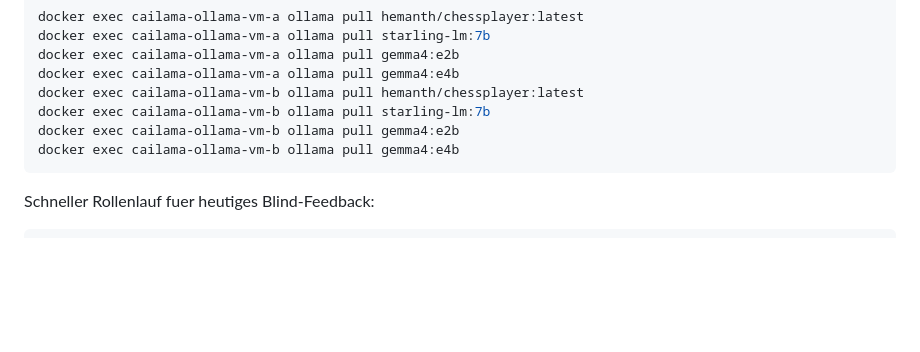
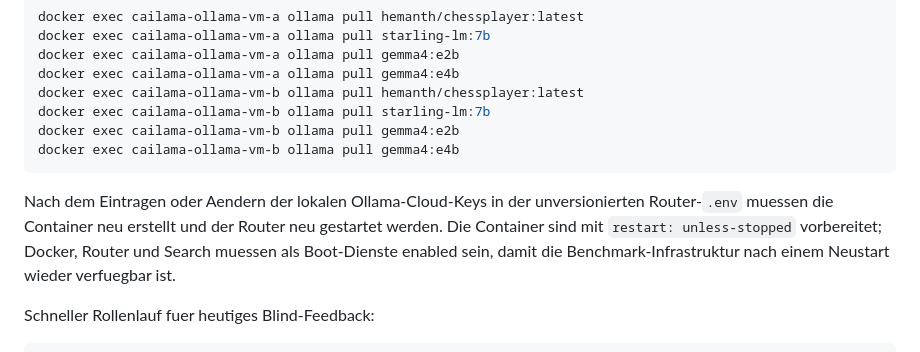
Before and after one commit to TotoBa/CaiLama-Master, a Markdown page: docs/benchmarks.md, the part around the change. Rendered like a GitHub page; blank space fills up the shorter version.

Commit message:
Document benchmark service restart setup

````diff
--- a/docs/benchmarks.md
+++ b/docs/benchmarks.md
@@ -263,6 +263,12 @@ docker exec cailama-ollama-vm-b ollama pull gemma4:e2b
 docker exec cailama-ollama-vm-b ollama pull gemma4:e4b
 ```
 
+Nach dem Eintragen oder Aendern der lokalen Ollama-Cloud-Keys in der
+unversionierten Router-`.env` muessen die Container neu erstellt und der
+Router neu gestartet werden. Die Container sind mit `restart: unless-stopped`
+vorbereitet; Docker, Router und Search muessen als Boot-Dienste enabled sein,
+damit die Benchmark-Infrastruktur nach einem Neustart wieder verfuegbar ist.
+
 Schneller Rollenlauf fuer heutiges Blind-Feedback:
 
 ```bash
````
